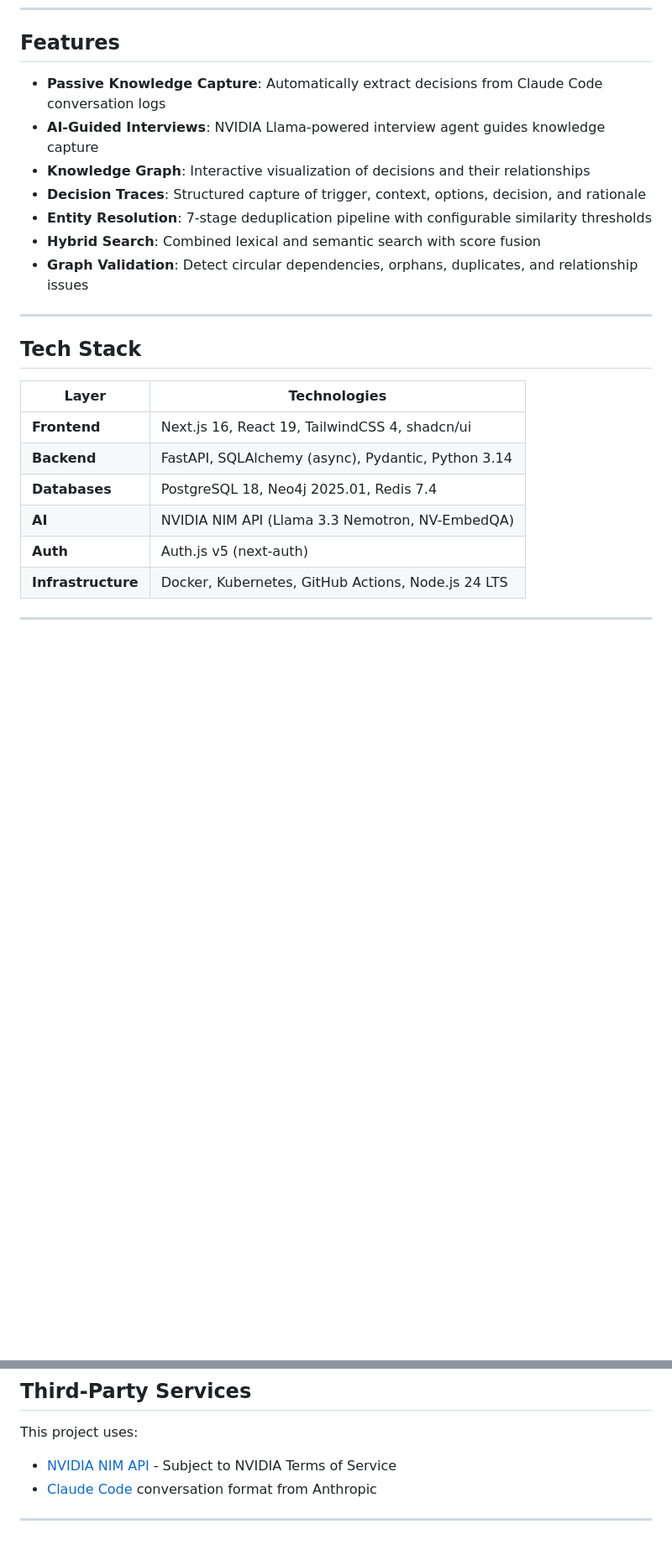
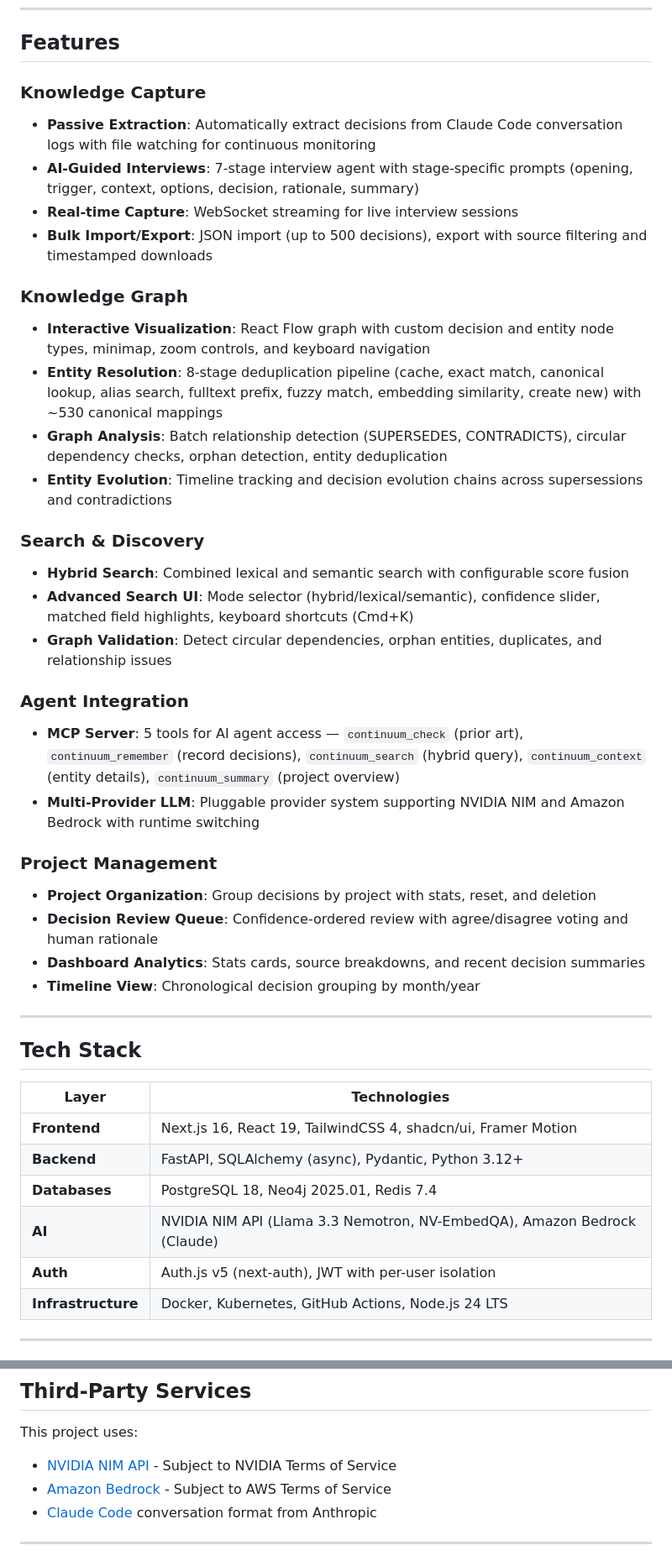
Before and after one commit to shehral/continuum, a Markdown page: README.md, 2 parts joined by grey strips. Shown at 84% size. GitHub-like rendering; blank space fills up the shorter version.

Commit message:
Update README with accurate feature list, fix inaccurate claims
- Fix entity resolution stage count (7 → 8)
- Fix test count (838 → 735+)
- Fix Python version (3.14 → 3.12+)
- Remove unsubstantiated production score and saga transactions claim
- Add 20+ undocumented features (MCP server, multi-provider LLM,
  project management, search UI, interview agent, WebSocket capture,
  bulk import/export, review queue, timeline, dashboard analytics)
- Add Framer Motion and Amazon Bedrock to tech stack

Co-Authored-By: Claude Opus 4.6 <noreply@anthropic.com>

```diff
--- a/README.md
+++ b/README.md
@@ -31,13 +31,32 @@ This project explores human-AI collaboration patterns in software engineering—
 
 ## Features
 
-- **Passive Knowledge Capture**: Automatically extract decisions from Claude Code conversation logs
-- **AI-Guided Interviews**: NVIDIA Llama-powered interview agent guides knowledge capture
-- **Knowledge Graph**: Interactive visualization of decisions and their relationships
-- **Decision Traces**: Structured capture of trigger, context, options, decision, and rationale
-- **Entity Resolution**: 7-stage deduplication pipeline with configurable similarity thresholds
-- **Hybrid Search**: Combined lexical and semantic search with score fusion
-- **Graph Validation**: Detect circular dependencies, orphans, duplicates, and relationship issues
+### Knowledge Capture
+- **Passive Extraction**: Automatically extract decisions from Claude Code conversation logs with file watching for continuous monitoring
+- **AI-Guided Interviews**: 7-stage interview agent with stage-specific prompts (opening, trigger, context, options, decision, rationale, summary)
+- **Real-time Capture**: WebSocket streaming for live interview sessions
+- **Bulk Import/Export**: JSON import (up to 500 decisions), export with source filtering and timestamped downloads
+
+### Knowledge Graph
+- **Interactive Visualization**: React Flow graph with custom decision and entity node types, minimap, zoom controls, and keyboard navigation
+- **Entity Resolution**: 8-stage deduplication pipeline (cache, exact match, canonical lookup, alias search, fulltext prefix, fuzzy match, embedding similarity, create new) with ~530 canonical mappings
+- **Graph Analysis**: Batch relationship detection (SUPERSEDES, CONTRADICTS), circular dependency checks, orphan detection, entity deduplication
+- **Entity Evolution**: Timeline tracking and decision evolution chains across supersessions and contradictions
+
+### Search & Discovery
+- **Hybrid Search**: Combined lexical and semantic search with configurable score fusion
+- **Advanced Search UI**: Mode selector (hybrid/lexical/semantic), confidence slider, matched field highlights, keyboard shortcuts (Cmd+K)
+- **Graph Validation**: Detect circular dependencies, orphan entities, duplicates, and relationship issues
+
+### Agent Integration
+- **MCP Server**: 5 tools for AI agent access — `continuum_check` (prior art), `continuum_remember` (record decisions), `continuum_search` (hybrid query), `continuum_context` (entity details), `continuum_summary` (project overview)
+- **Multi-Provider LLM**: Pluggable provider system supporting NVIDIA NIM and Amazon Bedrock with runtime switching
+
+### Project Management
+- **Project Organization**: Group decisions by project with stats, reset, and deletion
+- **Decision Review Queue**: Confidence-ordered review with agree/disagree voting and human rationale
+- **Dashboard Analytics**: Stats cards, source breakdowns, and recent decision summaries
+- **Timeline View**: Chronological decision grouping by month/year
 
 ---
 
@@ -45,11 +64,11 @@ This project explores human-AI collaboration patterns in software engineering—
 
 | Layer | Technologies |
 |-------|--------------|
-| **Frontend** | Next.js 16, React 19, TailwindCSS 4, shadcn/ui |
-| **Backend** | FastAPI, SQLAlchemy (async), Pydantic, Python 3.14 |
+| **Frontend** | Next.js 16, React 19, TailwindCSS 4, shadcn/ui, Framer Motion |
+| **Backend** | FastAPI, SQLAlchemy (async), Pydantic, Python 3.12+ |
 | **Databases** | PostgreSQL 18, Neo4j 2025.01, Redis 7.4 |
-| **AI** | NVIDIA NIM API (Llama 3.3 Nemotron, NV-EmbedQA) |
-| **Auth** | Auth.js v5 (next-auth) |
+| **AI** | NVIDIA NIM API (Llama 3.3 Nemotron, NV-EmbedQA), Amazon Bedrock (Claude) |
+| **Auth** | Auth.js v5 (next-auth), JWT with per-user isolation |
 | **Infrastructure** | Docker, Kubernetes, GitHub Actions, Node.js 24 LTS |
 
 ---
@@ -88,6 +106,7 @@ This software is provided for academic review and research collaboration purpose
 
 This project uses:
 - [NVIDIA NIM API](https://developer.nvidia.com/) - Subject to NVIDIA Terms of Service
+- [Amazon Bedrock](https://aws.amazon.com/bedrock/) - Subject to AWS Terms of Service
 - [Claude Code](https://claude.ai/) conversation format from Anthropic
 
 ---
```
Also changed, not shown: other parts of README.md (+7 -8 lines).
